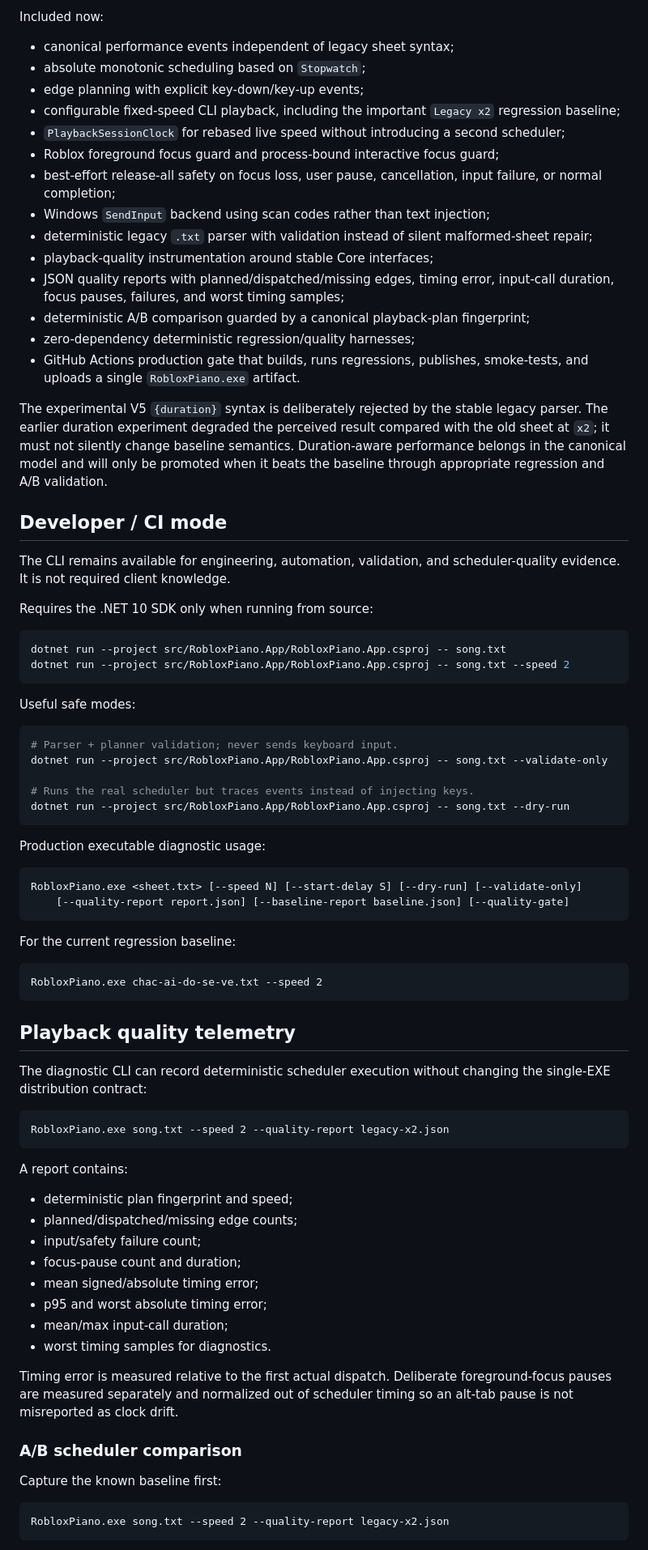
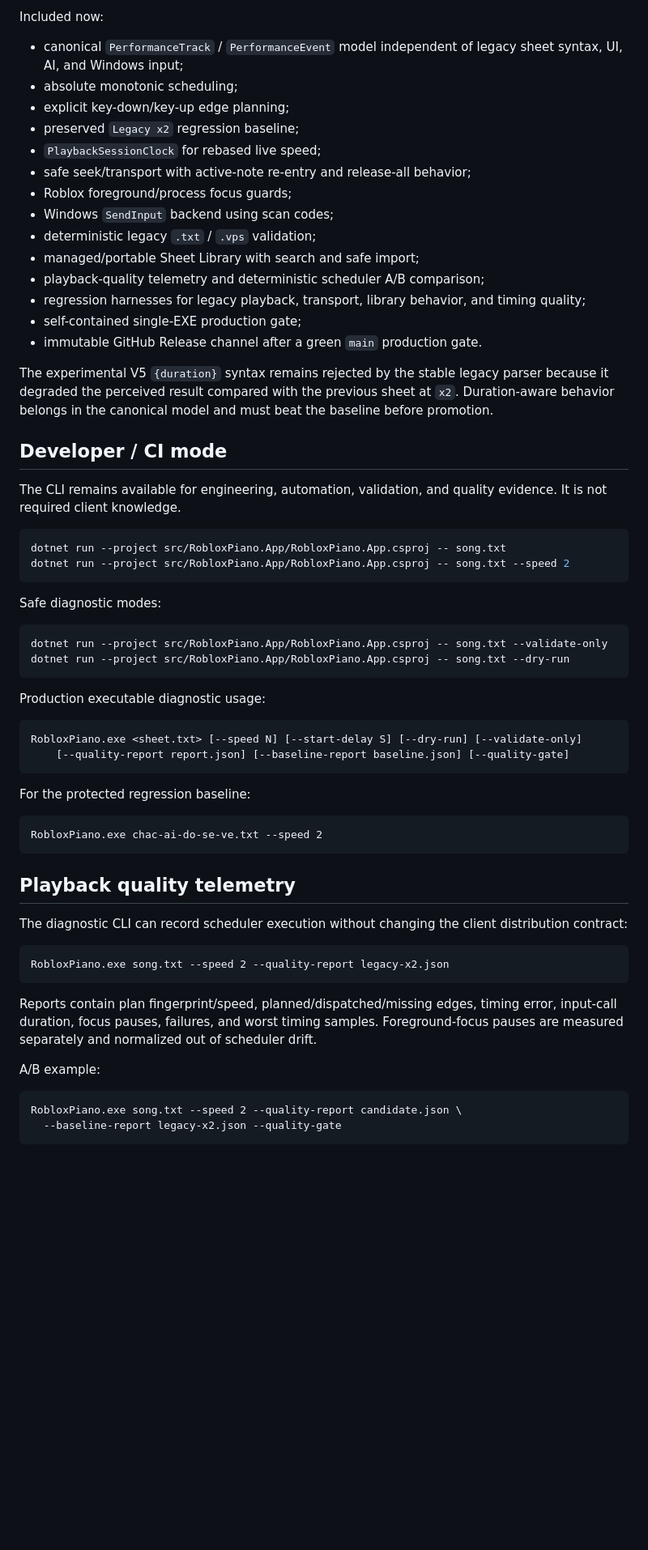
Before and after one commit to Longdotnet/APK-test, a Markdown page: README.md, the part around one of its changes. Shown at 81% size. Rendered like a GitHub page; blank space fills up the shorter version.

Commit message:
docs: make Sheet Library and Releases the client-facing contract

````diff
--- a/README.md
+++ b/README.md
@@ -60,41 +79,36 @@ The product deliberately preserves a measurable baseline instead of replacing wo
 
 Included now:
 
-- canonical performance events independent of legacy sheet syntax;
-- absolute monotonic scheduling based on `Stopwatch`;
-- edge planning with explicit key-down/key-up events;
-- configurable fixed-speed CLI playback, including the important `Legacy x2` regression baseline;
-- `PlaybackSessionClock` for rebased live speed without introducing a second scheduler;
-- Roblox foreground focus guard and process-bound interactive focus guard;
-- best-effort release-all safety on focus loss, user pause, cancellation, input failure, or normal completion;
-- Windows `SendInput` backend using scan codes rather than text injection;
-- deterministic legacy `.txt` parser with validation instead of silent malformed-sheet repair;
-- playback-quality instrumentation around stable Core interfaces;
-- JSON quality reports with planned/dispatched/missing edges, timing error, input-call duration, focus pauses, failures, and worst timing samples;
-- deterministic A/B comparison guarded by a canonical playback-plan fingerprint;
-- zero-dependency deterministic regression/quality harnesses;
-- GitHub Actions production gate that builds, runs regressions, publishes, smoke-tests, and uploads a single `RobloxPiano.exe` artifact.
+- canonical `PerformanceTrack` / `PerformanceEvent` model independent of legacy sheet syntax, UI, AI, and Windows input;
+- absolute monotonic scheduling;
+- explicit key-down/key-up edge planning;
+- preserved `Legacy x2` regression baseline;
+- `PlaybackSessionClock` for rebased live speed;
+- safe seek/transport with active-note re-entry and release-all behavior;
+- Roblox foreground/process focus guards;
+- Windows `SendInput` backend using scan codes;
+- deterministic legacy `.txt` / `.vps` validation;
+- managed/portable Sheet Library with search and safe import;
+- playback-quality telemetry and deterministic scheduler A/B comparison;
+- regression harnesses for legacy playback, transport, library behavior, and timing quality;
+- self-contained single-EXE production gate;
+- immutable GitHub Release channel after a green `main` production gate.
 
-The experimental V5 `{duration}` syntax is deliberately rejected by the stable legacy parser. The earlier duration experiment degraded the perceived result compared with the old sheet at `x2`; it must not silently change baseline semantics. Duration-aware performance belongs in the canonical model and will only be promoted when it beats the baseline through appropriate regression and A/B validation.
+The experimental V5 `{duration}` syntax remains rejected by the stable legacy parser because it degraded the perceived result compared with the previous sheet at `x2`. Duration-aware behavior belongs in the canonical model and must beat the baseline before promotion.
 
 ## Developer / CI mode
 
-The CLI remains available for engineering, automation, validation, and scheduler-quality evidence. It is not required client knowledge.
-
-Requires the .NET 10 SDK only when running from source:
+The CLI remains available for engineering, automation, validation, and quality evidence. It is not required client knowledge.
 
 ```powershell
 dotnet run --project src/RobloxPiano.App/RobloxPiano.App.csproj -- song.txt
 dotnet run --project src/RobloxPiano.App/RobloxPiano.App.csproj -- song.txt --speed 2
 ```
 
-Useful safe modes:
+Safe diagnostic modes:
 
 ```powershell
-# Parser + planner validation; never sends keyboard input.
 dotnet run --project src/RobloxPiano.App/RobloxPiano.App.csproj -- song.txt --validate-only
-
-# Runs the real scheduler but traces events instead of injecting keys.
 dotnet run --project src/RobloxPiano.App/RobloxPiano.App.csproj -- song.txt --dry-run
 ```
 
@@ -105,7 +119,7 @@ RobloxPiano.exe <sheet.txt> [--speed N] [--start-delay S] [--dry-run] [--validat
     [--quality-report report.json] [--baseline-report baseline.json] [--quality-gate]
 ```
 
-For the current regression baseline:
+For the protected regression baseline:
 
 ```text
 RobloxPiano.exe chac-ai-do-se-ve.txt --speed 2
@@ -113,30 +127,18 @@ RobloxPiano.exe chac-ai-do-se-ve.txt --speed 2
 
 ## Playback quality telemetry
 
-The diagnostic CLI can record deterministic scheduler execution without changing the single-EXE distribution contract:
+The diagnostic CLI can record scheduler execution without changing the client distribution contract:
 
 ```text
 RobloxPiano.exe song.txt --speed 2 --quality-report legacy-x2.json
 ```
 
-A report contains:
+Reports contain plan fingerprint/speed, planned/dispatched/missing edges, timing error, input-call duration, focus pauses, failures, and worst timing samples. Foreground-focus pauses are measured separately and normalized out of scheduler drift.
 
-- deterministic plan fingerprint and speed;
-- planned/dispatched/missing edge counts;
-- input/safety failure count;
-- focus-pause count and duration;
-- mean signed/absolute timing error;
-- p95 and worst absolute timing error;
-- mean/max input-call duration;
-- worst timing samples for diagnostics.
-
-Timing error is measured relative to the first actual dispatch. Deliberate foreground-focus pauses are measured separately and normalized out of scheduler timing so an alt-tab pause is not misreported as clock drift.
-
-### A/B scheduler comparison
-
-Capture the known baseline first:
+A/B example:
 
 ```text
-RobloxPiano.exe song.txt --speed 2 --quality-report legacy-x2.json
+RobloxPiano.exe song.txt --speed 2 --quality-report candidate.json \
+  --baseline-report legacy-x2.json --quality-gate
 ```
 
````
Also changed, not shown: other parts of README.md (+87 -84 lines).
